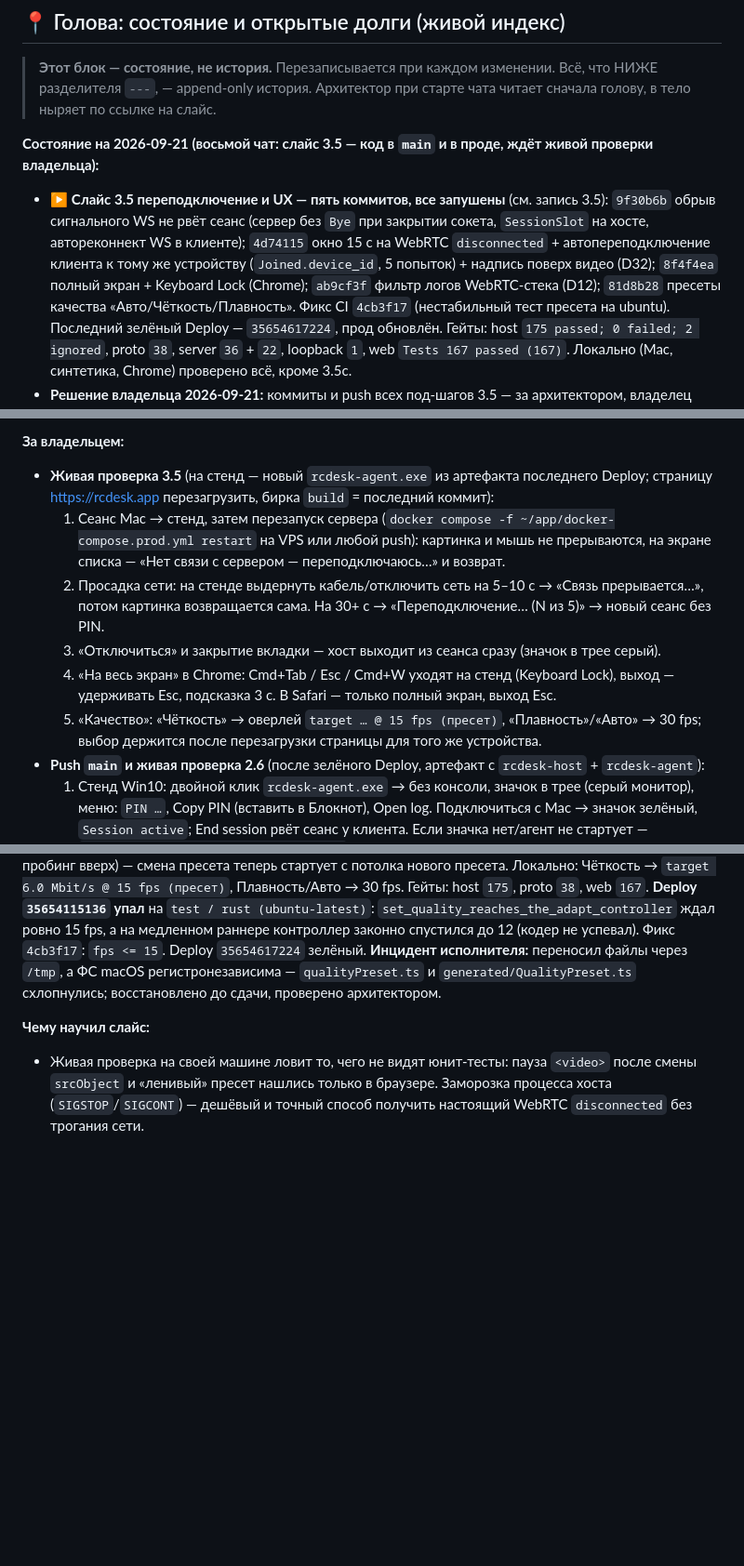
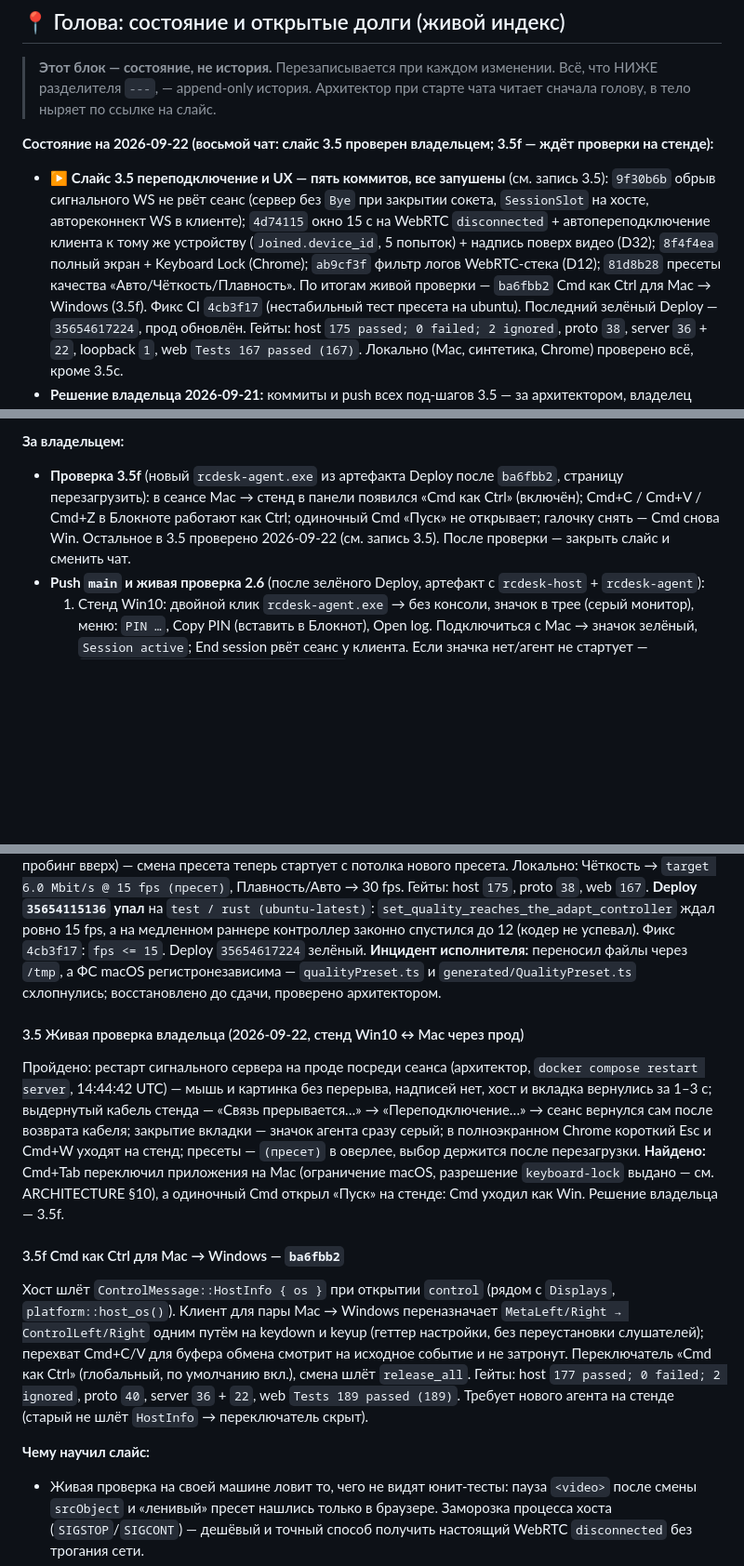
Before and after one commit to 1ax/rcdesk, a Markdown page: SLICES_LOG.md, 3 parts joined by grey strips. Shown at 93% size. Drawn GitHub-style; blank space fills up the shorter version.

Commit message:
docs: записать живую проверку 3.5 и под-шаг 3.5f
Co-Authored-By: Claude Opus 5 (1M context) <noreply@anthropic.com>
Claude-Session: https://claude.ai/code/session_01P4FEwrzNzngwXgP9pCmwN8

```diff
--- a/SLICES_LOG.md
+++ b/SLICES_LOG.md
@@ -11,12 +11,13 @@
 > Всё, что НИЖЕ разделителя `---`, — append-only история. Архитектор при старте
 > чата читает сначала голову, в тело ныряет по ссылке на слайс.
 
-**Состояние на 2026-09-21 (восьмой чат: слайс 3.5 — код в `main` и в проде, ждёт живой проверки владельца):**
+**Состояние на 2026-09-22 (восьмой чат: слайс 3.5 проверен владельцем; 3.5f — ждёт проверки на стенде):**
 - ▶️ **Слайс 3.5 переподключение и UX — пять коммитов, все запушены** (см. запись 3.5): `9f30b6b` обрыв
   сигнального WS не рвёт сеанс (сервер без `Bye` при закрытии сокета, `SessionSlot` на хосте, автореконнект WS
   в клиенте); `4d74115` окно 15 с на WebRTC `disconnected` + автопереподключение клиента к тому же устройству
   (`Joined.device_id`, 5 попыток) + надпись поверх видео (D32); `8f4f4ea` полный экран + Keyboard Lock (Chrome);
-  `ab9cf3f` фильтр логов WebRTC-стека (D12); `81d8b28` пресеты качества «Авто/Чёткость/Плавность».
+  `ab9cf3f` фильтр логов WebRTC-стека (D12); `81d8b28` пресеты качества «Авто/Чёткость/Плавность». По итогам
+  живой проверки — `ba6fbb2` Cmd как Ctrl для Mac → Windows (3.5f).
   Фикс CI `4cb3f17` (нестабильный тест пресета на ubuntu). Последний зелёный Deploy — `35654617224`, прод
   обновлён. Гейты: host `175 passed; 0 failed; 2 ignored`, proto `38`, server `36` + `22`,
   loopback `1`, web `Tests 167 passed (167)`. Локально (Mac, синтетика, Chrome) проверено всё, кроме 3.5c.
@@ -113,18 +114,10 @@
   экрана; `git add` только явными путями, пока работает исполнитель.
 
 **За владельцем:**
-- **Живая проверка 3.5** (на стенд — новый `rcdesk-agent.exe` из артефакта последнего Deploy; страницу
-  https://rcdesk.app перезагрузить, бирка `build` = последний коммит):
-  1. Сеанс Mac → стенд, затем перезапуск сервера (`docker compose -f ~/app/docker-compose.prod.yml restart`
-     на VPS или любой push): картинка и мышь не прерываются, на экране списка — «Нет связи с сервером —
-     переподключаюсь…» и возврат.
-  2. Просадка сети: на стенде выдернуть кабель/отключить сеть на 5–10 с → «Связь прерывается…», потом картинка
-     возвращается сама. На 30+ с → «Переподключение… (N из 5)» → новый сеанс без PIN.
-  3. «Отключиться» и закрытие вкладки — хост выходит из сеанса сразу (значок в трее серый).
-  4. «На весь экран» в Chrome: Cmd+Tab / Esc / Cmd+W уходят на стенд (Keyboard Lock), выход — удерживать Esc,
-     подсказка 3 с. В Safari — только полный экран, выход Esc.
-  5. «Качество»: «Чёткость» → оверлей `target … @ 15 fps (пресет)`, «Плавность»/«Авто» → 30 fps; выбор
-     держится после перезагрузки страницы для того же устройства.
+- **Проверка 3.5f** (новый `rcdesk-agent.exe` из артефакта Deploy после `ba6fbb2`, страницу перезагрузить):
+  в сеансе Mac → стенд в панели появился «Cmd как Ctrl» (включён); Cmd+C / Cmd+V / Cmd+Z в Блокноте работают
+  как Ctrl; одиночный Cmd «Пуск» не открывает; галочку снять — Cmd снова Win. Остальное в 3.5 проверено
+  2026-09-22 (см. запись 3.5). После проверки — закрыть слайс и сменить чат.
 - **Push `main` и живая проверка 2.6** (после зелёного Deploy, артефакт с `rcdesk-host` + `rcdesk-agent`):
   1. Стенд Win10: двойной клик `rcdesk-agent.exe` → без консоли, значок в трее (серый монитор), меню: `PIN …`,
      Copy PIN (вставить в Блокнот), Open log. Подключиться с Mac → значок зелёный, `Session active`; End session
@@ -1106,6 +1099,25 @@ Deploy `35651061003` (3.5c + 3.5d) зелёный.
 **Инцидент исполнителя:** переносил файлы через `/tmp`, а ФС macOS регистронезависима — `qualityPreset.ts` и
 `generated/QualityPreset.ts` схлопнулись; восстановлено до сдачи, проверено архитектором.
 
+#### 3.5 Живая проверка владельца (2026-09-22, стенд Win10 ↔ Mac через прод)
+
+Пройдено: рестарт сигнального сервера на проде посреди сеанса (архитектор, `docker compose restart server`,
+14:44:42 UTC) — мышь и картинка без перерыва, надписей нет, хост и вкладка вернулись за 1–3 с; выдернутый
+кабель стенда — «Связь прерывается…» → «Переподключение…» → сеанс вернулся сам после возврата кабеля;
+закрытие вкладки — значок агента сразу серый; в полноэкранном Chrome короткий Esc и Cmd+W уходят на стенд;
+пресеты — `(пресет)` в оверлее, выбор держится после перезагрузки. **Найдено:** Cmd+Tab переключил
+приложения на Mac (ограничение macOS, разрешение `keyboard-lock` выдано — см. ARCHITECTURE §10), а
+одиночный Cmd открыл «Пуск» на стенде: Cmd уходил как Win. Решение владельца — 3.5f.
+
+#### 3.5f Cmd как Ctrl для Mac → Windows — `ba6fbb2`
+
+Хост шлёт `ControlMessage::HostInfo { os }` при открытии `control` (рядом с `Displays`, `platform::host_os()`).
+Клиент для пары Mac → Windows переназначает `MetaLeft/Right → ControlLeft/Right` одним путём на keydown и
+keyup (геттер настройки, без переустановки слушателей); перехват Cmd+C/V для буфера обмена смотрит на
+исходное событие и не затронут. Переключатель «Cmd как Ctrl» (глобальный, по умолчанию вкл.), смена шлёт
+`release_all`. Гейты: host `177 passed; 0 failed; 2 ignored`, proto `40`, server `36` + `22`, web
+`Tests 189 passed (189)`. Требует нового агента на стенде (старый не шлёт `HostInfo` → переключатель скрыт).
+
 **Чему научил слайс:**
 - Живая проверка на своей машине ловит то, чего не видят юнит-тесты: пауза `<video>` после смены
   `srcObject` и «ленивый» пресет нашлись только в браузере. Заморозка процесса хоста (`SIGSTOP`/`SIGCONT`) —
```
Also changed, not shown: ARCHITECTURE.md (+6 -1 lines).
